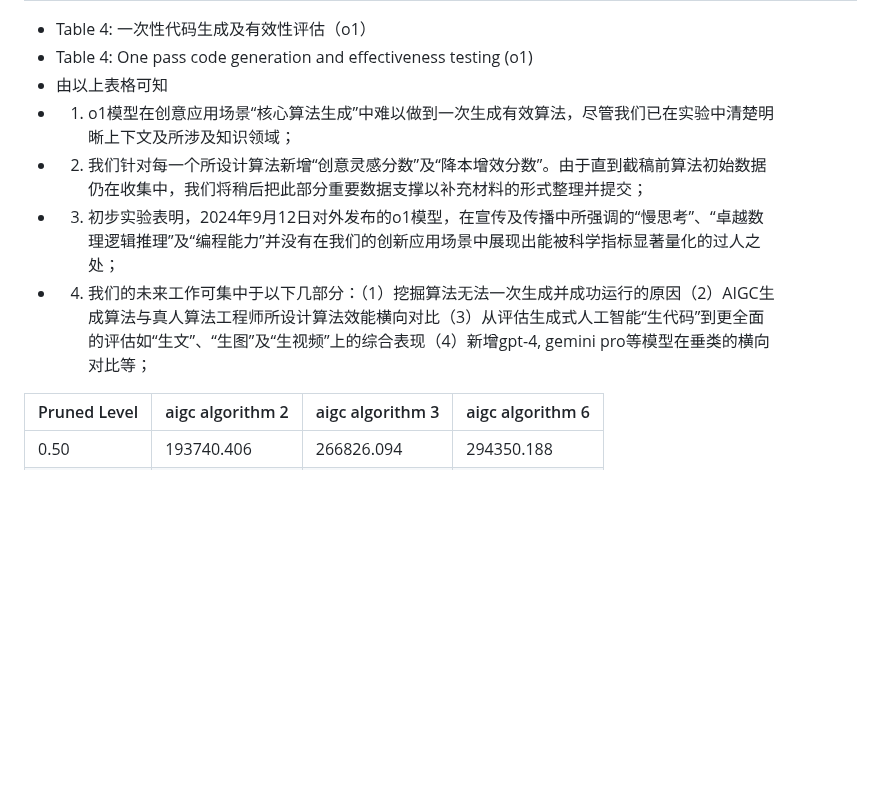
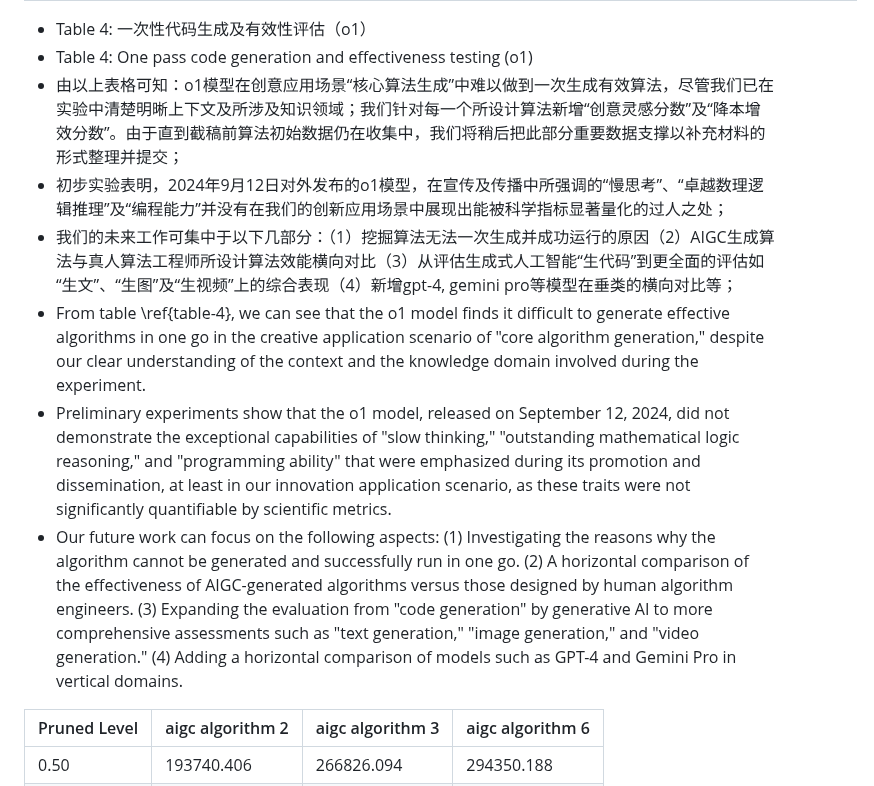
Before and after one commit to algmon/suanfamama-wei-research, a Markdown page: README.md, the part around the change. GitHub-like rendering; blank space fills up the shorter version.

Commit message:
Update sth.

```diff
--- a/README.md
+++ b/README.md
@@ -515,11 +515,12 @@ In this paper, we study LLM \& LVM model pruning that attempt to achieve a good
 | 10 | Dynamic Pruning with Reinforcement Learning | 程序运行出错 Error | 代码生成 Code Generation | 计算中 | 计算中 | 错误原因：定位中 | 否 |
 * Table 4: 一次性代码生成及有效性评估（o1）
 * Table 4: One pass code generation and effectiveness testing (o1)
-* 由以上表格可知
-* 1. o1模型在创意应用场景“核心算法生成”中难以做到一次生成有效算法，尽管我们已在实验中清楚明晰上下文及所涉及知识领域；
-* 2. 我们针对每一个所设计算法新增“创意灵感分数”及“降本增效分数”。由于直到截稿前算法初始数据仍在收集中，我们将稍后把此部分重要数据支撑以补充材料的形式整理并提交；
-* 3. 初步实验表明，2024年9月12日对外发布的o1模型，在宣传及传播中所强调的“慢思考”、“卓越数理逻辑推理”及“编程能力”并没有在我们的创新应用场景中展现出能被科学指标显著量化的过人之处；
-* 4. 我们的未来工作可集中于以下几部分：（1）挖掘算法无法一次生成并成功运行的原因（2）AIGC生成算法与真人算法工程师所设计算法效能横向对比（3）从评估生成式人工智能“生代码”到更全面的评估如“生文”、“生图”及“生视频”上的综合表现（4）新增gpt-4, gemini pro等模型在垂类的横向对比等；
+* 由以上表格可知：o1模型在创意应用场景“核心算法生成”中难以做到一次生成有效算法，尽管我们已在实验中清楚明晰上下文及所涉及知识领域；我们针对每一个所设计算法新增“创意灵感分数”及“降本增效分数”。由于直到截稿前算法初始数据仍在收集中，我们将稍后把此部分重要数据支撑以补充材料的形式整理并提交；
+* 初步实验表明，2024年9月12日对外发布的o1模型，在宣传及传播中所强调的“慢思考”、“卓越数理逻辑推理”及“编程能力”并没有在我们的创新应用场景中展现出能被科学指标显著量化的过人之处；
+* 我们的未来工作可集中于以下几部分：（1）挖掘算法无法一次生成并成功运行的原因（2）AIGC生成算法与真人算法工程师所设计算法效能横向对比（3）从评估生成式人工智能“生代码”到更全面的评估如“生文”、“生图”及“生视频”上的综合表现（4）新增gpt-4, gemini pro等模型在垂类的横向对比等；
+* From table \ref{table-4}, we can see that the o1 model finds it difficult to generate effective algorithms in one go in the creative application scenario of "core algorithm generation," despite our clear understanding of the context and the knowledge domain involved during the experiment.
+* Preliminary experiments show that the o1 model, released on September 12, 2024, did not demonstrate the exceptional capabilities of "slow thinking," "outstanding mathematical logic reasoning," and "programming ability" that were emphasized during its promotion and dissemination, at least in our innovation application scenario, as these traits were not significantly quantifiable by scientific metrics.
+* Our future work can focus on the following aspects: (1) Investigating the reasons why the algorithm cannot be generated and successfully run in one go. (2) A horizontal comparison of the effectiveness of AIGC-generated algorithms versus those designed by human algorithm engineers. (3) Expanding the evaluation from "code generation" by generative AI to more comprehensive assessments such as "text generation," "image generation," and "video generation." (4) Adding a horizontal comparison of models such as GPT-4 and Gemini Pro in vertical domains.
 
 | Pruned Level | aigc algorithm 2 | aigc algorithm 3 | aigc algorithm 6 |
 |----------|----------|----------|----------|
```
